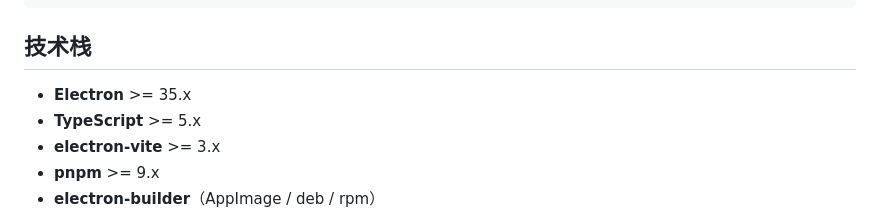
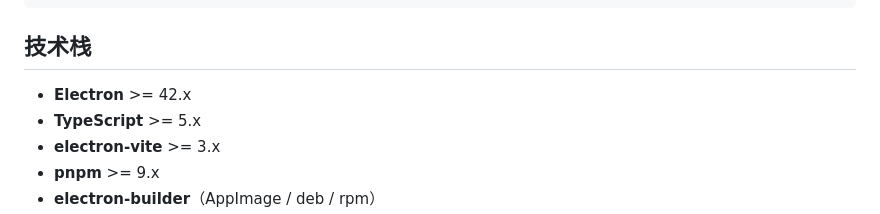
Before and after one commit to SCX-snow/Linux163Music, a Markdown page: README_zh.md, the part around the change. Drawn GitHub-style.

```diff
--- a/README_zh.md
+++ b/README_zh.md
@@ -103,7 +103,7 @@ src/
 
 ## 技术栈
 
-- **Electron** >= 35.x
+- **Electron** >= 42.x
 - **TypeScript** >= 5.x
 - **electron-vite** >= 3.x
 - **pnpm** >= 9.x
```
